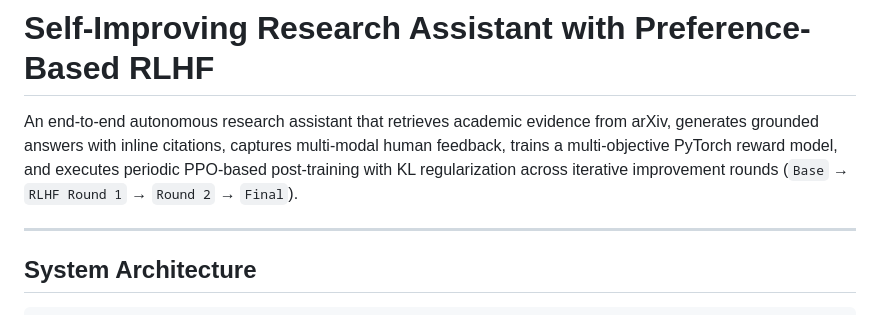
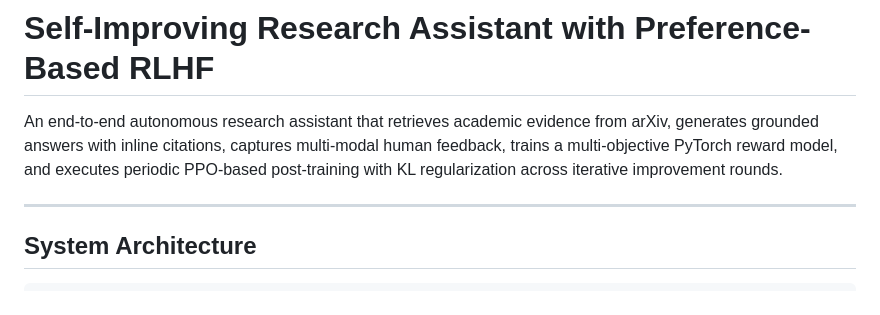
Before and after one commit to Sujato-Dutta/Self-Improving-Research-Assistant-with-RLHF, a Markdown page: README.md, the part around the change. Drawn GitHub-style.

```diff
--- a/README.md
+++ b/README.md
@@ -1,6 +1,6 @@
 # Self-Improving Research Assistant with Preference-Based RLHF
 
-An end-to-end autonomous research assistant that retrieves academic evidence from arXiv, generates grounded answers with inline citations, captures multi-modal human feedback, trains a multi-objective PyTorch reward model, and executes periodic PPO-based post-training with KL regularization across iterative improvement rounds (`Base` → `RLHF Round 1` → `Round 2` → `Final`).
+An end-to-end autonomous research assistant that retrieves academic evidence from arXiv, generates grounded answers with inline citations, captures multi-modal human feedback, trains a multi-objective PyTorch reward model, and executes periodic PPO-based post-training with KL regularization across iterative improvement rounds.
 
 ---
 
```
